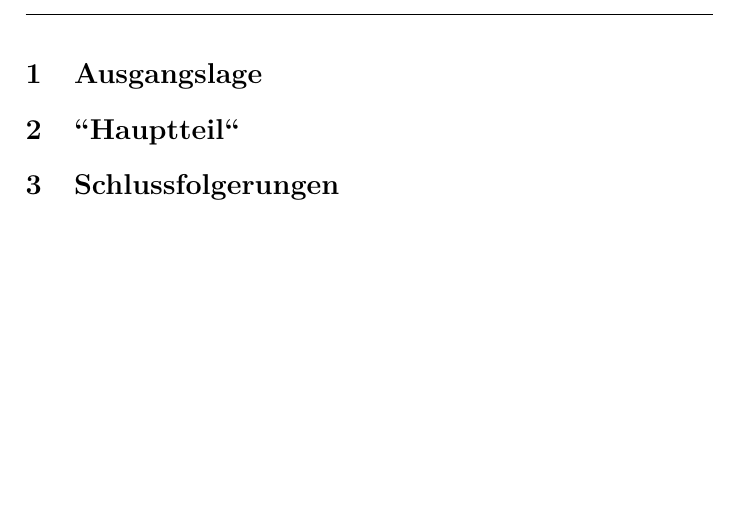
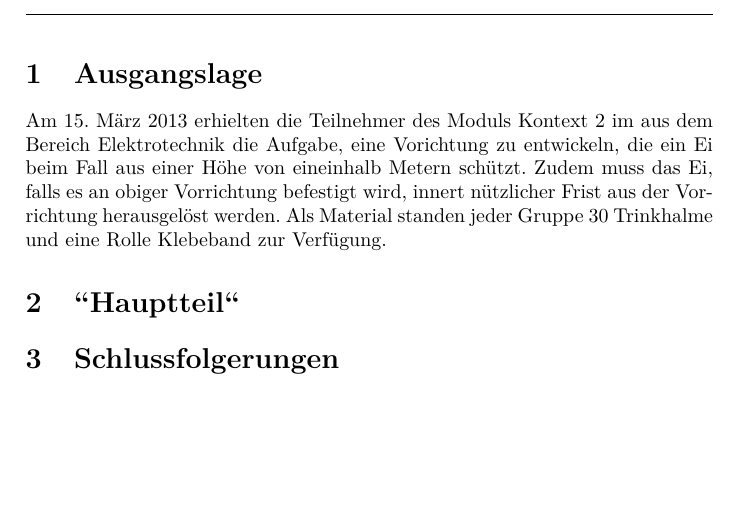
Before and after one commit to daniw/kontt2, a LaTeX document (tech_ber_ei/tech_ber_ei.tex): part of page 2 of 2, cut so that both start at the same text. Compiled offline with pdfLaTeX.

Commit message:
Ausgangslage ohne Zitat

```diff
--- a/tech_ber_ei/tech_ber_ei.tex
+++ b/tech_ber_ei/tech_ber_ei.tex
@@ -37,7 +37,12 @@
 
 % \input{content}
 \section{Ausgangslage}
-
+Am 15. März 2013 erhielten die Teilnehmer des Moduls Kontext 2 im aus dem
+Bereich Elektrotechnik die Aufgabe, eine Vorichtung zu entwickeln, die ein Ei
+beim Fall aus einer Höhe von eineinhalb Metern schützt. Zudem muss das Ei,
+falls es an obiger Vorrichtung befestigt wird, innert nützlicher Frist aus der
+Vorrichtung herausgelöst werden. Als Material standen jeder Gruppe 30
+Trinkhalme und eine Rolle Klebeband zur Verfügung. %\cite{barmet:aufgabenstellung}
 
 \section{"'Hauptteil"'}
 
```
